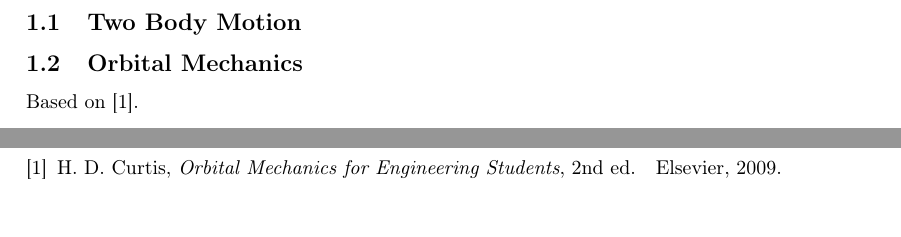
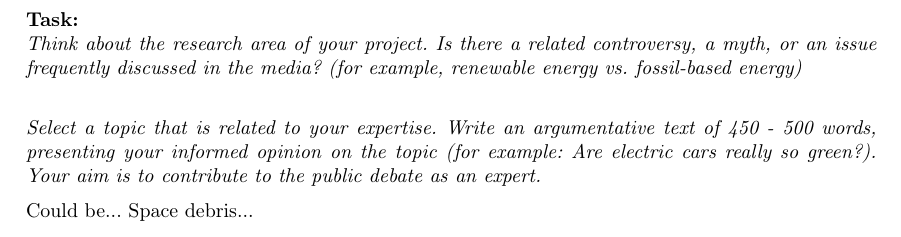
Before and after one commit to carlkrok/prosjektoppgave_h19, a LaTeX document (AW_main.tex, which reads AW_A2.tex): two parts of pages 2 and 3 of 3 before the commit and part of page 2 of 4 after it, the two joined at a grey line, cut at the place of the change. Compiled offline with pdfLaTeX.

Commit message:
Updates from Overleaf

```diff
--- /dev/null
+++ b/AW_A2.tex
@@ -0,0 +1,9 @@
+\section{Assignment 2}
+
+\textbf{Task:} \\
+\textit{Think about the research area of your project. Is there a related controversy, a myth, or an issue frequently discussed in the media? (for example, renewable energy vs. fossil-based energy) } \\
+
+\textit{Select a topic that is related to your expertise. Write an argumentative text of 450 - 500 words, presenting your informed opinion on the topic (for example: Are electric cars really so green?). Your aim is to contribute to the public debate as an expert. }
+
+
+Could be... Space debris...
--- a/AW_main.tex
+++ b/AW_main.tex
@@ -34,6 +34,10 @@
 
 \newpage
 
+\input{AW_A2.tex}
+
+\newpage
+
 \input{AW_background.tex}
 
 \newpage
```
Also changed, not shown: Background_theory.tex (renamed from AW_background.tex).
